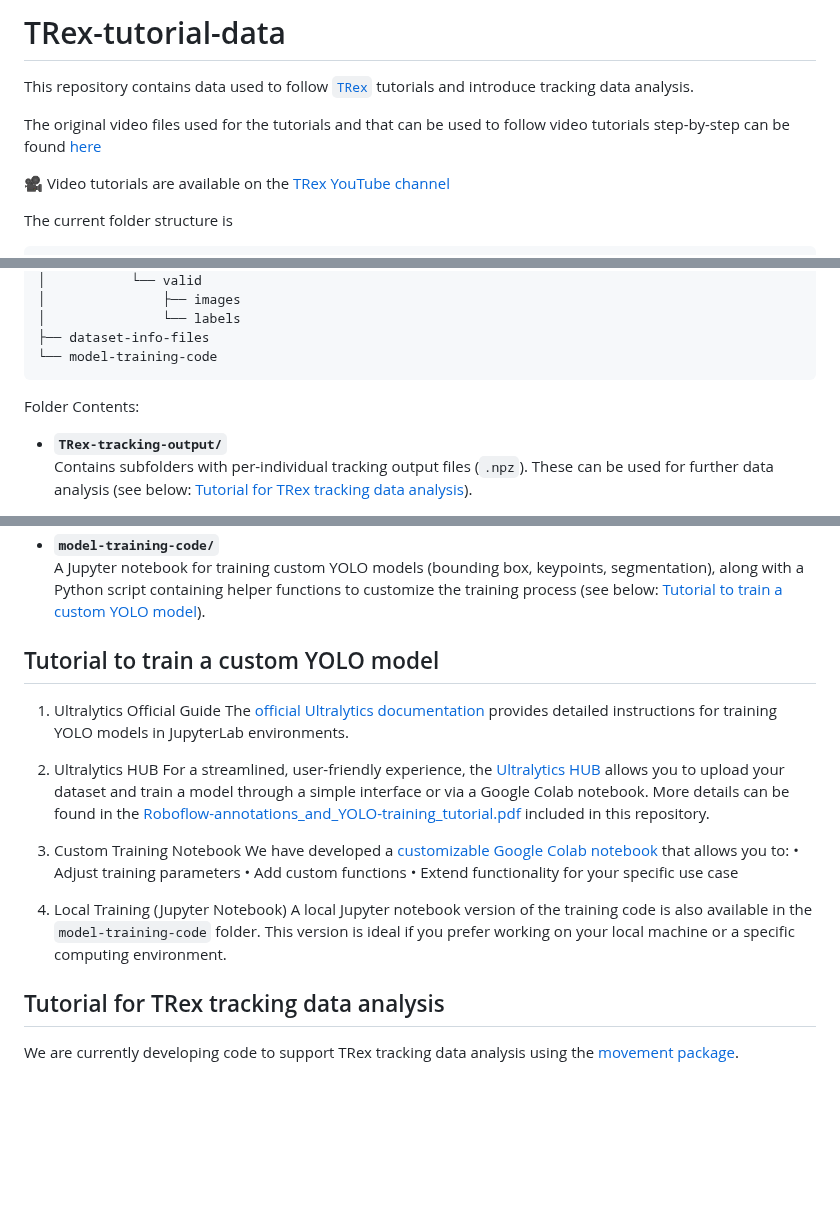
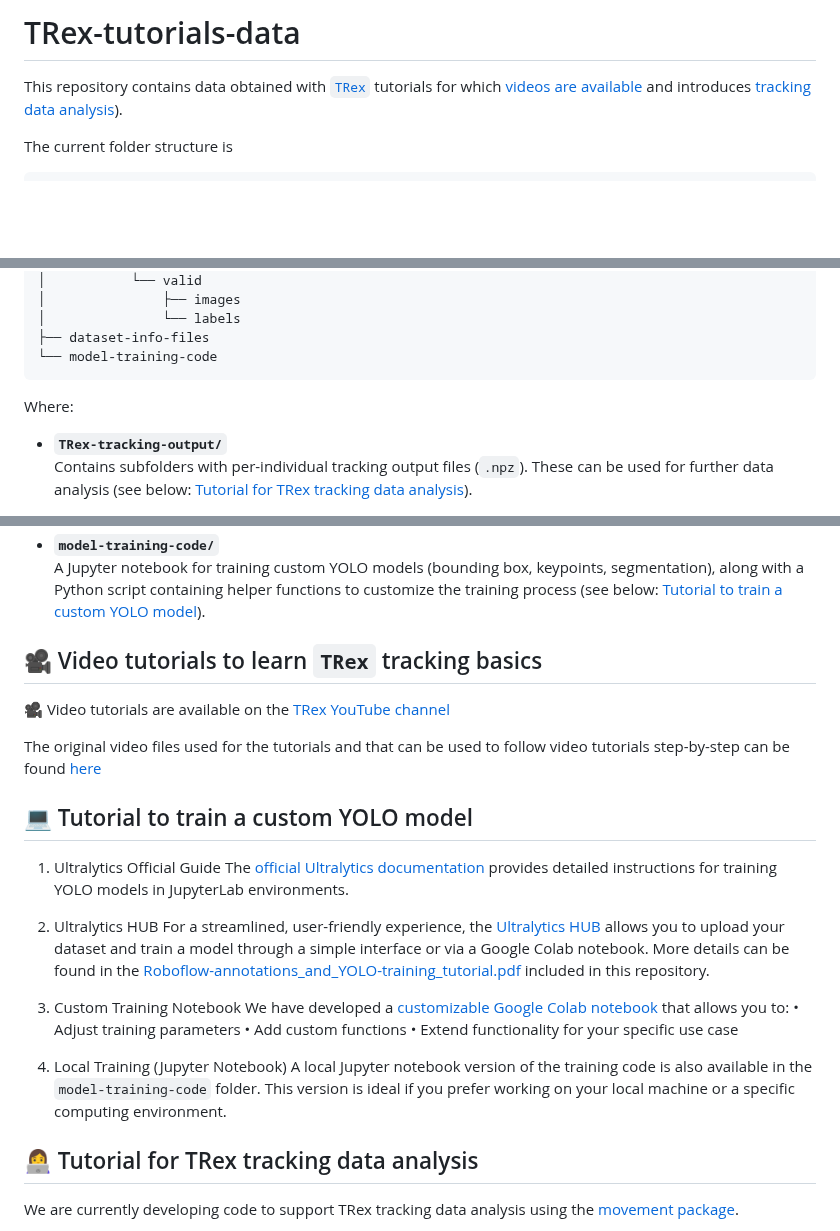
Before and after one commit to albiangela/TRex-tutorials-data, a Markdown page: README.md, 3 parts joined by grey strips. Rendered like a GitHub page; blank space fills up the shorter version.

````diff
--- a/README.md
+++ b/README.md
@@ -1,9 +1,5 @@
-# TRex-tutorial-data
-This repository contains data used to follow [`TRex`](https://trex.run/) tutorials and introduce tracking data analysis.
-
-The original video files used for the tutorials and that can be used to follow video tutorials step-by-step can be found [here](https://doi.org/10.17617/3.7F5MGE)
-
-🎥 Video tutorials are available on the [TRex YouTube channel](https://www.youtube.com/@TRexTracker)
+# TRex-tutorials-data
+This repository contains data obtained with [`TRex`](https://trex.run/) tutorials for which [videos are available](https://www.youtube.com/@TRexTracker) and introduces [tracking data analysis](#tutorial-for-trex-tracking-data-analysis)).
 
 The current folder structure is
 
@@ -31,8 +27,8 @@ The current folder structure is
 └── model-training-code
 ```
 
+Where:
 
-Folder Contents:
 - **`TRex-tracking-output/`**
   Contains subfolders with per-individual tracking output files (`.npz`). These can be used for further data analysis (see below: [Tutorial for TRex tracking data analysis](#tutorial-for-trex-tracking-data-analysis)).
 
@@ -48,7 +44,14 @@ Folder Contents:
   A Jupyter notebook for training custom YOLO models (bounding box, keypoints, segmentation), along with a Python script containing helper functions to customize the training process (see below: [Tutorial to train a custom YOLO model](#tutorial-to-train-a-custom-yolo-model)).
 
 
-## Tutorial to train a custom YOLO model
+## 🎥 Video tutorials to learn `TRex` tracking basics
+
+🎥 Video tutorials are available on the [TRex YouTube channel](https://www.youtube.com/@TRexTracker)
+
+The original video files used for the tutorials and that can be used to follow video tutorials step-by-step can be found [here](https://doi.org/10.17617/3.7F5MGE)
+
+
+## 💻 Tutorial to train a custom YOLO model
 1.	Ultralytics Official Guide
 The [official Ultralytics documentation](https://docs.ultralytics.com/integrations/jupyterlab/#what-are-the-key-features-of-jupyterlab-that-make-it-suitable-for-yolo11-projects) provides detailed instructions for training YOLO models in JupyterLab environments.
 
@@ -64,7 +67,7 @@ We have developed a [customizable Google Colab notebook](https://colab.research.
 4.	Local Training (Jupyter Notebook)
 A local Jupyter notebook version of the training code is also available in the `model-training-code` folder. This version is ideal if you prefer working on your local machine or a specific computing environment.
 
-## Tutorial for TRex tracking data analysis
+## 👩‍💻 Tutorial for TRex tracking data analysis
 We are currently developing code to support TRex tracking data analysis using the [movement package](https://github.com/neuroinformatics-unit/movement).
 
 An initial example Google Colab notebook can be found [here](https://colab.research.google.com/drive/1vvFPMWrHlLsnPOul8LdsmYqbmy-Y6sWp?usp=sharing).
````
